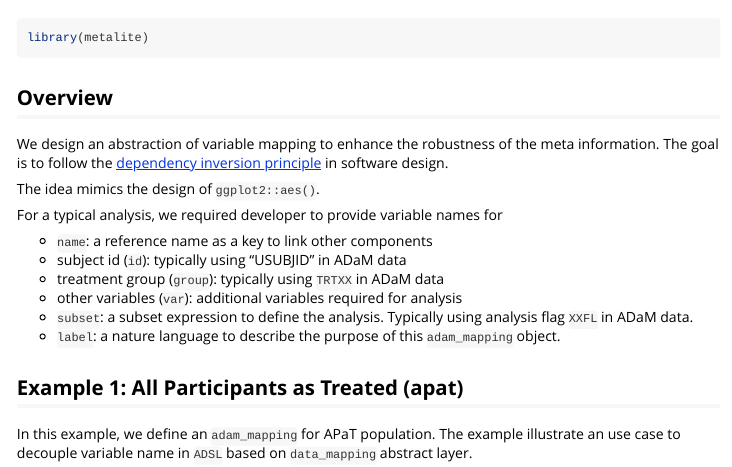
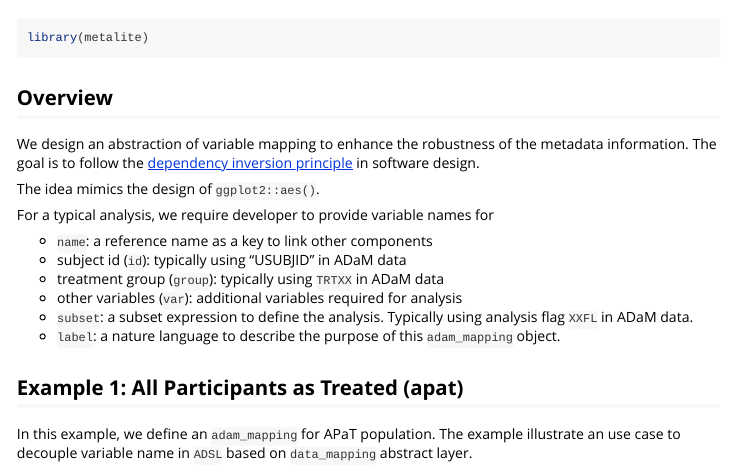
Before and after one commit to Merck/metalite, an R Markdown document (vignettes/adam-mapping.Rmd): the page in a window 1100 px wide, from 60 px down. Rendered offline with R 4.5, knitr and Pandoc, with nearby package versions; some code elsewhere in the file could not run offline.

Commit message:
update adam-mapping.Rmd

```diff
--- a/vignettes/adam-mapping.Rmd
+++ b/vignettes/adam-mapping.Rmd
@@ -24,13 +24,14 @@ library(metalite)
 ## Overview
 
 We design an abstraction of variable mapping to enhance the robustness
-of the meta information.
-The goal is to follow the [dependency inversion principle](https://en.wikipedia.org/wiki/Dependency_inversion_principle)
+of the metadata information.
+The goal is to follow the
+[dependency inversion principle](https://en.wikipedia.org/wiki/Dependency_inversion_principle)
 in software design.
 
 The idea mimics the design of `ggplot2::aes()`.
 
-For a typical analysis, we required developer to provide variable names for
+For a typical analysis, we require developer to provide variable names for
 
 - `name`: a reference name as a key to link other components
 - subject id (`id`): typically using "USUBJID" in ADaM data
```
